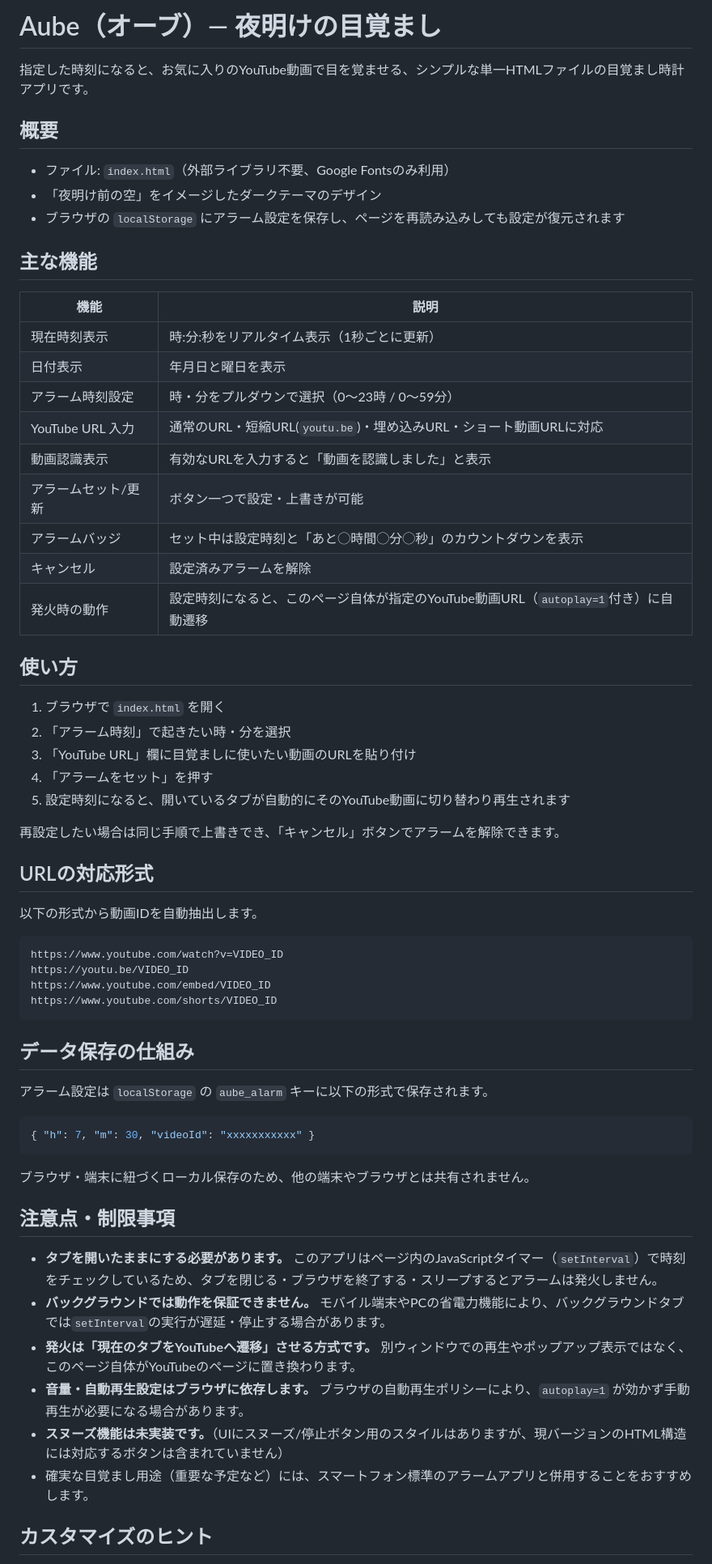
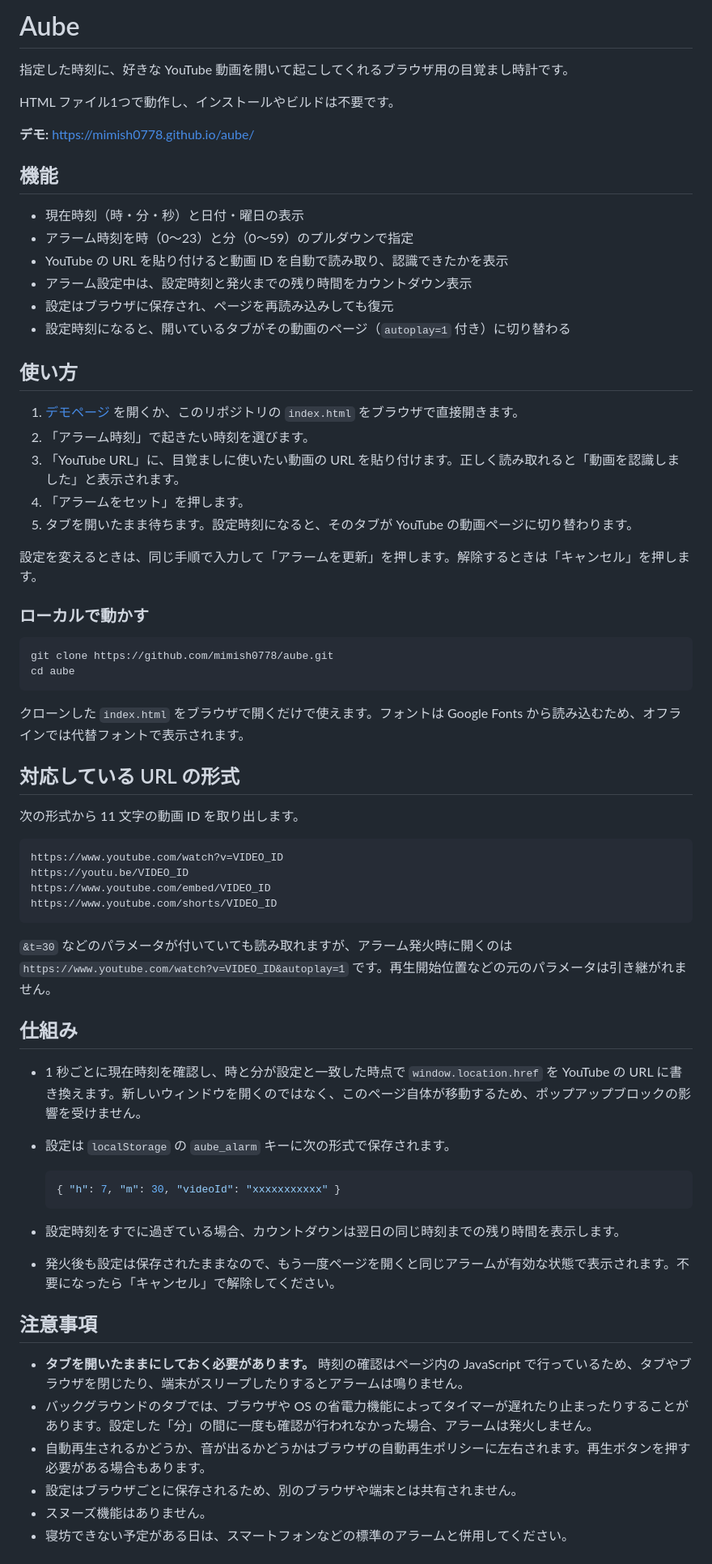
Before and after one commit to mimish0778/aube, a Markdown page: README.md, the part around one of its changes. Shown at 81% size. Rendered like a GitHub page.

Commit message:
Rewrite README
Co-Authored-By: Claude Opus 5.5 <noreply@anthropic.com>
Claude-Session: https://claude.ai/code/session_01XuVncfpvufK3S7F3Z31AkL

````diff
--- a/README.md
+++ b/README.md
@@ -1,40 +1,42 @@
-# Aube（オーブ）— 夜明けの目覚まし
+# Aube
 
-指定した時刻になると、お気に入りのYouTube動画で目を覚ませる、シンプルな単一HTMLファイルの目覚まし時計アプリです。
+指定した時刻に、好きな YouTube 動画を開いて起こしてくれるブラウザ用の目覚まし時計です。
 
-## 概要
+HTML ファイル1つで動作し、インストールやビルドは不要です。
 
-- ファイル: `index.html`（外部ライブラリ不要、Google Fontsのみ利用）
-- 「夜明け前の空」をイメージしたダークテーマのデザイン
-- ブラウザの `localStorage` にアラーム設定を保存し、ページを再読み込みしても設定が復元されます
+**デモ:** https://mimish0778.github.io/aube/
 
-## 主な機能
+## 機能
 
-| 機能 | 説明 |
-|---|---|
-| 現在時刻表示 | 時:分:秒をリアルタイム表示（1秒ごとに更新） |
-| 日付表示 | 年月日と曜日を表示 |
-| アラーム時刻設定 | 時・分をプルダウンで選択（0〜23時 / 0〜59分） |
-| YouTube URL 入力 | 通常のURL・短縮URL(`youtu.be`)・埋め込みURL・ショート動画URLに対応 |
-| 動画認識表示 | 有効なURLを入力すると「動画を認識しました」と表示 |
-| アラームセット/更新 | ボタン一つで設定・上書きが可能 |
-| アラームバッジ | セット中は設定時刻と「あと◯時間◯分◯秒」のカウントダウンを表示 |
-| キャンセル | 設定済みアラームを解除 |
-| 発火時の動作 | 設定時刻になると、このページ自体が指定のYouTube動画URL（`autoplay=1`付き）に自動遷移 |
+- 現在時刻（時・分・秒）と日付・曜日の表示
+- アラーム時刻を時（0〜23）と分（0〜59）のプルダウンで指定
+- YouTube の URL を貼り付けると動画 ID を自動で読み取り、認識できたかを表示
+- アラーム設定中は、設定時刻と発火までの残り時間をカウントダウン表示
+- 設定はブラウザに保存され、ページを再読み込みしても復元
+- 設定時刻になると、開いているタブがその動画のページ（`autoplay=1` 付き）に切り替わる
 
 ## 使い方
 
-1. ブラウザで `index.html` を開く
-2. 「アラーム時刻」で起きたい時・分を選択
-3. 「YouTube URL」欄に目覚ましに使いたい動画のURLを貼り付け
-4. 「アラームをセット」を押す
-5. 設定時刻になると、開いているタブが自動的にそのYouTube動画に切り替わり再生されます
+1. [デモページ](https://mimish0778.github.io/aube/) を開くか、このリポジトリの `index.html` をブラウザで直接開きます。
+2. 「アラーム時刻」で起きたい時刻を選びます。
+3. 「YouTube URL」に、目覚ましに使いたい動画の URL を貼り付けます。正しく読み取れると「動画を認識しました」と表示されます。
+4. 「アラームをセット」を押します。
+5. タブを開いたまま待ちます。設定時刻になると、そのタブが YouTube の動画ページに切り替わります。
 
-再設定したい場合は同じ手順で上書きでき、「キャンセル」ボタンでアラームを解除できます。
+設定を変えるときは、同じ手順で入力して「アラームを更新」を押します。解除するときは「キャンセル」を押します。
 
-## URLの対応形式
+### ローカルで動かす
 
-以下の形式から動画IDを自動抽出します。
+```bash
+git clone https://github.com/mimish0778/aube.git
+cd aube
+```
+
+クローンした `index.html` をブラウザで開くだけで使えます。フォントは Google Fonts から読み込むため、オフラインでは代替フォントで表示されます。
+
+## 対応している URL の形式
+
+次の形式から 11 文字の動画 ID を取り出します。
 
 ```
 https://www.youtube.com/watch?v=VIDEO_ID
@@ -43,24 +45,26 @@ https://www.youtube.com/embed/VIDEO_ID
 https://www.youtube.com/shorts/VIDEO_ID
 ```
 
-## データ保存の仕組み
+`&t=30` などのパラメータが付いていても読み取れますが、アラーム発火時に開くのは `https://www.youtube.com/watch?v=VIDEO_ID&autoplay=1` です。再生開始位置などの元のパラメータは引き継がれません。
 
-アラーム設定は `localStorage` の `aube_alarm` キーに以下の形式で保存されます。
+## 仕組み
 
-```json
-{ "h": 7, "m": 30, "videoId": "xxxxxxxxxxx" }
-```
+- 1 秒ごとに現在時刻を確認し、時と分が設定と一致した時点で `window.location.href` を YouTube の URL に書き換えます。新しいウィンドウを開くのではなく、このページ自体が移動するため、ポップアップブロックの影響を受けません。
+- 設定は `localStorage` の `aube_alarm` キーに次の形式で保存されます。
 
-ブラウザ・端末に紐づくローカル保存のため、他の端末やブラウザとは共有されません。
+  ```json
+  { "h": 7, "m": 30, "videoId": "xxxxxxxxxxx" }
+  ```
 
-## 注意点・制限事項
+- 設定時刻をすでに過ぎている場合、カウントダウンは翌日の同じ時刻までの残り時間を表示します。
+- 発火後も設定は保存されたままなので、もう一度ページを開くと同じアラームが有効な状態で表示されます。不要になったら「キャンセル」で解除してください。
 
-- **タブを開いたままにする必要があります。** このアプリはページ内のJavaScriptタイマー（`setInterval`）で時刻をチェックしているため、タブを閉じる・ブラウザを終了する・スリープするとアラームは発火しません。
-- **バックグラウンドでは動作を保証できません。** モバイル端末やPCの省電力機能により、バックグラウンドタブでは`setInterval`の実行が遅延・停止する場合があります。
-- **発火は「現在のタブをYouTubeへ遷移」させる方式です。** 別ウィンドウでの再生やポップアップ表示ではなく、このページ自体がYouTubeのページに置き換わります。
-- **音量・自動再生設定はブラウザに依存します。** ブラウザの自動再生ポリシーにより、`autoplay=1` が効かず手動再生が必要になる場合があります。
-- **スヌーズ機能は未実装です。**（UIにスヌーズ/停止ボタン用のスタイルはありますが、現バージョンのHTML構造には対応するボタンは含まれていません）
-- 確実な目覚まし用途（重要な予定など）には、スマートフォン標準のアラームアプリと併用することをおすすめします。
+## 注意事項
 
-## カスタマイズのヒント
+- **タブを開いたままにしておく必要があります。** 時刻の確認はページ内の JavaScript で行っているため、タブやブラウザを閉じたり、端末がスリープしたりするとアラームは鳴りません。
+- バックグラウンドのタブでは、ブラウザや OS の省電力機能によってタイマーが遅れたり止まったりすることがあります。設定した「分」の間に一度も確認が行われなかった場合、アラームは発火しません。
+- 自動再生されるかどうか、音が出るかどうかはブラウザの自動再生ポリシーに左右されます。再生ボタンを押す必要がある場合もあります。
+- 設定はブラウザごとに保存されるため、別のブラウザや端末とは共有されません。
+- スヌーズ機能はありません。
+- 寝坊できない予定がある日は、スマートフォンなどの標準のアラームと併用してください。
 
````
Also changed, not shown: other parts of README.md (+6 -3 lines).
